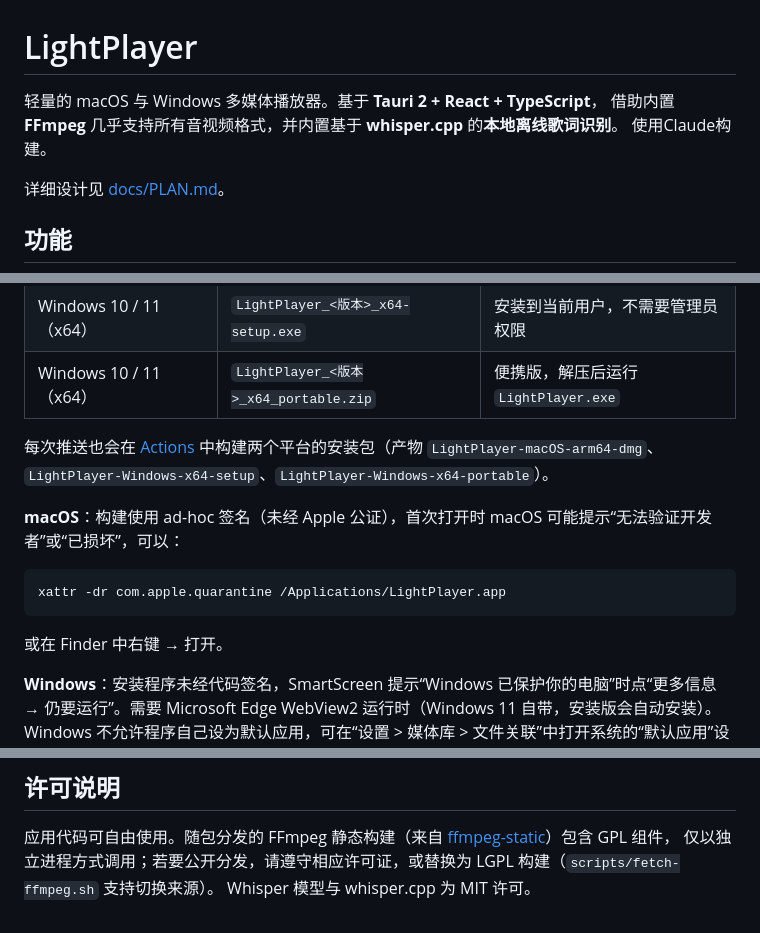
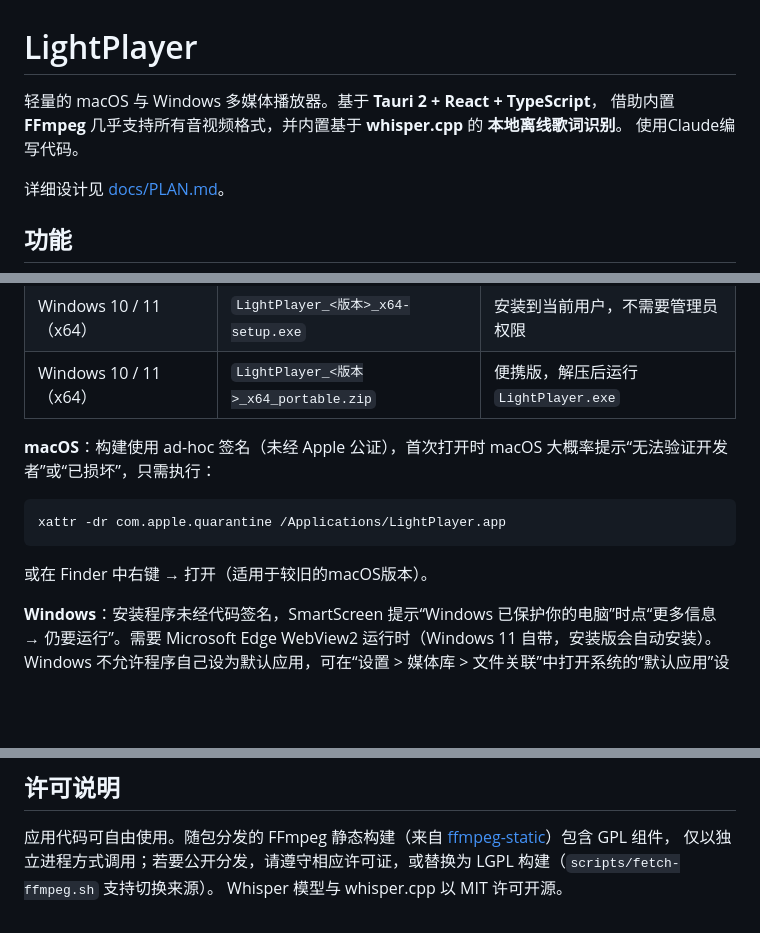
Before and after one commit to 2001020/LightPlayer, a Markdown page: README.md, 3 parts joined by grey strips. Rendered like a GitHub page; blank space fills up the shorter version.

Commit message:
Revise README for clarity and licensing details
Updated README to clarify usage instructions and licensing information.

````diff
--- a/README.md
+++ b/README.md
@@ -1,8 +1,8 @@
 # LightPlayer
 
 轻量的 macOS 与 Windows 多媒体播放器。基于 **Tauri 2 + React + TypeScript**，
-借助内置 **FFmpeg** 几乎支持所有音视频格式，并内置基于 **whisper.cpp** 的**本地离线歌词识别**。
-使用Claude构建。
+借助内置 **FFmpeg** 几乎支持所有音视频格式，并内置基于 **whisper.cpp** 的 **本地离线歌词识别**。
+使用Claude编写代码。
 
 详细设计见 [docs/PLAN.md](docs/PLAN.md)。
 
@@ -64,15 +64,13 @@ Windows 上 `⌘` 对应 `Ctrl`、`⇧` 对应 `Shift`，例如 `Ctrl+O` 打开
 | Windows 10 / 11（x64） | `LightPlayer_<版本>_x64-setup.exe` | 安装到当前用户，不需要管理员权限 |
 | Windows 10 / 11（x64） | `LightPlayer_<版本>_x64_portable.zip` | 便携版，解压后运行 `LightPlayer.exe` |
 
-每次推送也会在 [Actions](../../actions) 中构建两个平台的安装包（产物 `LightPlayer-macOS-arm64-dmg`、`LightPlayer-Windows-x64-setup`、`LightPlayer-Windows-x64-portable`）。
-
-**macOS**：构建使用 ad-hoc 签名（未经 Apple 公证），首次打开时 macOS 可能提示“无法验证开发者”或“已损坏”，可以：
+**macOS**：构建使用 ad-hoc 签名（未经 Apple 公证），首次打开时 macOS 大概率提示“无法验证开发者”或“已损坏”，只需执行：
 
 ```bash
 xattr -dr com.apple.quarantine /Applications/LightPlayer.app
 ```
 
-或在 Finder 中右键 → 打开。
+或在 Finder 中右键 → 打开（适用于较旧的macOS版本）。
 
 **Windows**：安装程序未经代码签名，SmartScreen 提示“Windows 已保护你的电脑”时点“更多信息 → 仍要运行”。需要 Microsoft Edge WebView2 运行时（Windows 11 自带，安装版会自动安装）。Windows 不允许程序自己设为默认应用，可在“设置 > 媒体库 > 文件关联”中打开系统的“默认应用”设置选择 LightPlayer。
 
@@ -100,4 +98,4 @@ pnpm tauri build --bundles nsis        # 打包（Windows，需先运行 fetch-f
 
 应用代码可自由使用。随包分发的 FFmpeg 静态构建（来自 [ffmpeg-static](https://github.com/eugeneware/ffmpeg-static)）包含 GPL 组件，
 仅以独立进程方式调用；若要公开分发，请遵守相应许可证，或替换为 LGPL 构建（`scripts/fetch-ffmpeg.sh` 支持切换来源）。
-Whisper 模型与 whisper.cpp 为 MIT 许可。
+Whisper 模型与 whisper.cpp 以 MIT 许可开源。
````
